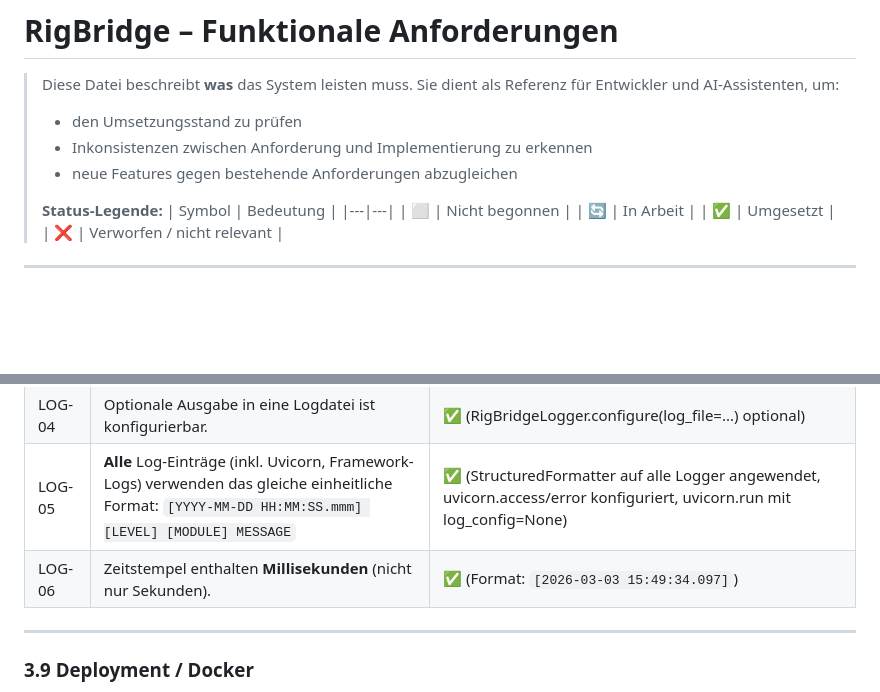
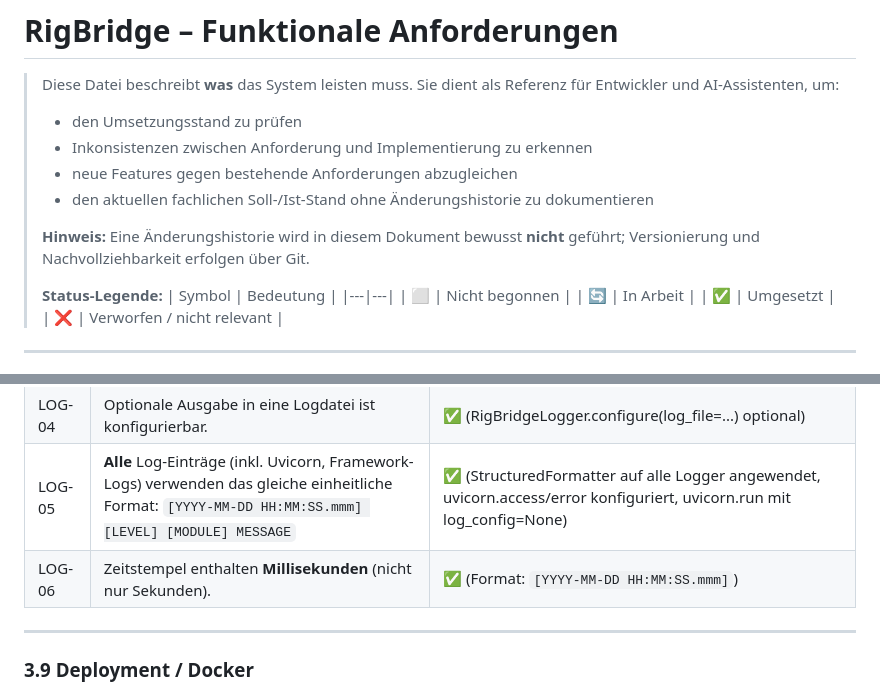
Before and after one commit to m2-eng/RigBridge, a Markdown page: .copilot/requirements.md, 2 parts joined by grey strips. Drawn GitHub-style; blank space fills up the shorter version.

```diff
--- a/.copilot/requirements.md
+++ b/.copilot/requirements.md
@@ -5,6 +5,10 @@
 > - den Umsetzungsstand zu prüfen
 > - Inkonsistenzen zwischen Anforderung und Implementierung zu erkennen
 > - neue Features gegen bestehende Anforderungen abzugleichen
+> - den aktuellen fachlichen Soll-/Ist-Stand ohne Änderungshistorie zu dokumentieren
+>
+> **Hinweis:** Eine Änderungshistorie wird in diesem Dokument bewusst **nicht** geführt;
+> Versionierung und Nachvollziehbarkeit erfolgen über Git.
 >
 > **Status-Legende:**
 > | Symbol | Bedeutung |
@@ -167,7 +171,7 @@ RigBridge ist eine **Browser-Applikation**, die folgende Kernaufgaben erfüllt:
 | LOG-03 | Logs werden auf `stdout` ausgegeben (Docker-kompatibel). | ✅ (StreamHandler zu stderr) |
 | LOG-04 | Optionale Ausgabe in eine Logdatei ist konfigurierbar. | ✅ (RigBridgeLogger.configure(log_file=...) optional) |
 | LOG-05 | **Alle** Log-Einträge (inkl. Uvicorn, Framework-Logs) verwenden das gleiche einheitliche Format: `[YYYY-MM-DD HH:MM:SS.mmm] [LEVEL] [MODULE] MESSAGE` | ✅ (StructuredFormatter auf alle Logger angewendet, uvicorn.access/error konfiguriert, uvicorn.run mit log_config=None) |
-| LOG-06 | Zeitstempel enthalten **Millisekunden** (nicht nur Sekunden). | ✅ (Format: `[2026-03-03 15:49:34.097]`) |
+| LOG-06 | Zeitstempel enthalten **Millisekunden** (nicht nur Sekunden). | ✅ (Format: `[YYYY-MM-DD HH:MM:SS.mmm]`) |
 
 ---
 
```
